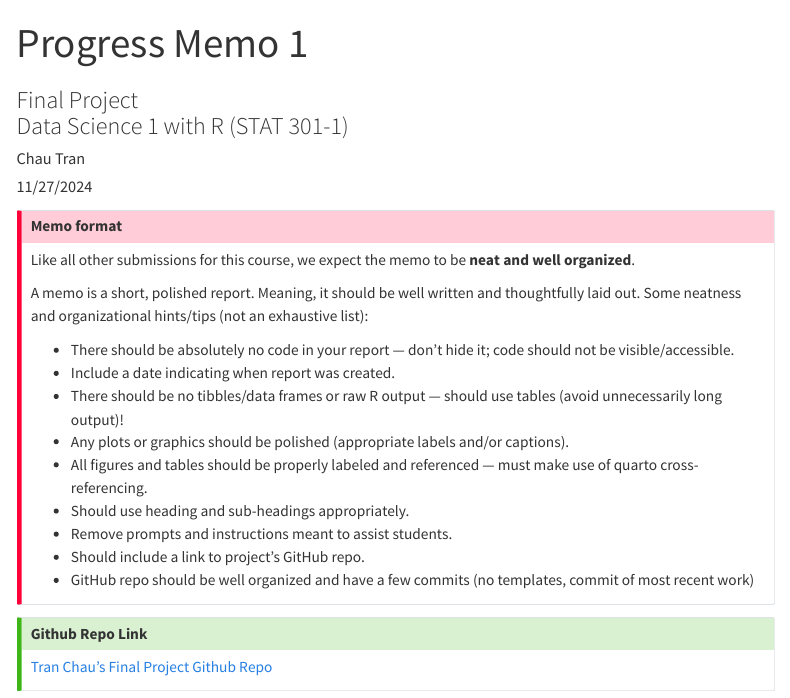
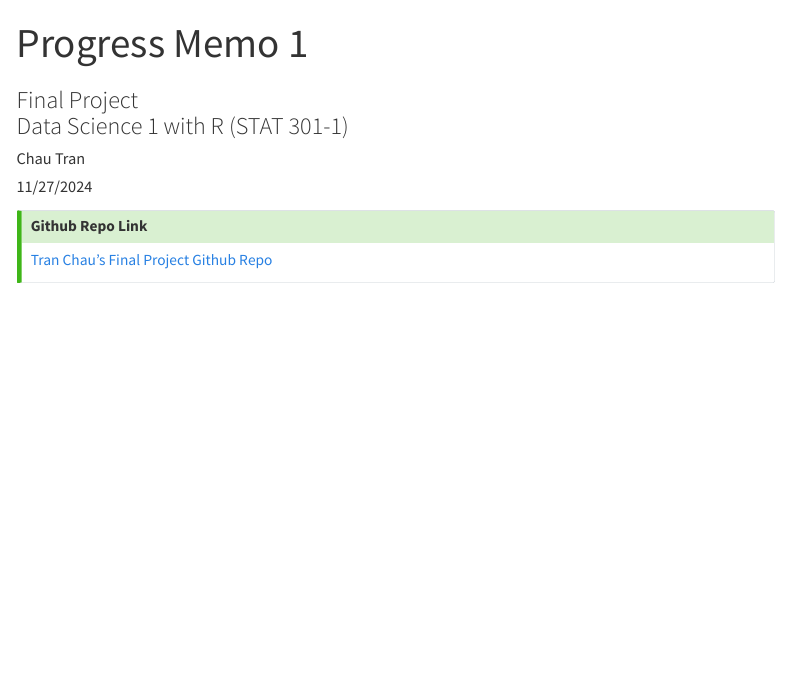
Before and after one commit to bunmam-ctrl/stat301-fall-final, a Quarto document (Tran_Chau_progress_memo_1.qmd): the page in a window 1100 px wide, from its top. Rendered offline with R 4.5, knitr and Pandoc in place of Quarto, with nearby package versions; some code elsewhere in the file could not run offline; menus at the side of the page are left out.

Commit message:
Completed

```diff
--- a/Tran_Chau_progress_memo_1.qmd
+++ b/Tran_Chau_progress_memo_1.qmd
@@ -23,27 +23,6 @@ from: markdown+emoji
 reference-location: margin
 citation-location: margin
 ---
-
-::: {.callout-important collapse=true}
-## Memo format
-
-Like all other submissions for this course, we expect the memo to be **neat and well organized**.
-
-A memo is a short, polished report. Meaning, it should be well written and thoughtfully laid out. Some neatness and organizational hints/tips (not an exhaustive list):
-
-- There should be absolutely no code in your report --- don’t hide it; code should not be visible/accessible.
-- Include a date indicating when report was created.
-- There should be no tibbles/data frames or raw R output --- should use tables (avoid unnecessarily long output)!
-- Any plots or graphics should be polished (appropriate labels and/or captions).
-- All figures and tables should be properly labeled and referenced --- must make use of quarto cross-referencing.
-- Should use heading and sub-headings appropriately.
-- Remove prompts and instructions meant to assist students.
-- Should include a link to project’s GitHub repo.
-- GitHub repo should be well organized and have a few commits (no templates, commit of most recent work)
-
-
-:::
-
 
 ::: {.callout-tip icon=false}
 
```
Also changed, not shown: Tran_Chau_progress_memo_1.html, Tran_Chau_progress_memo_1.qmd (11 more changed lines).
